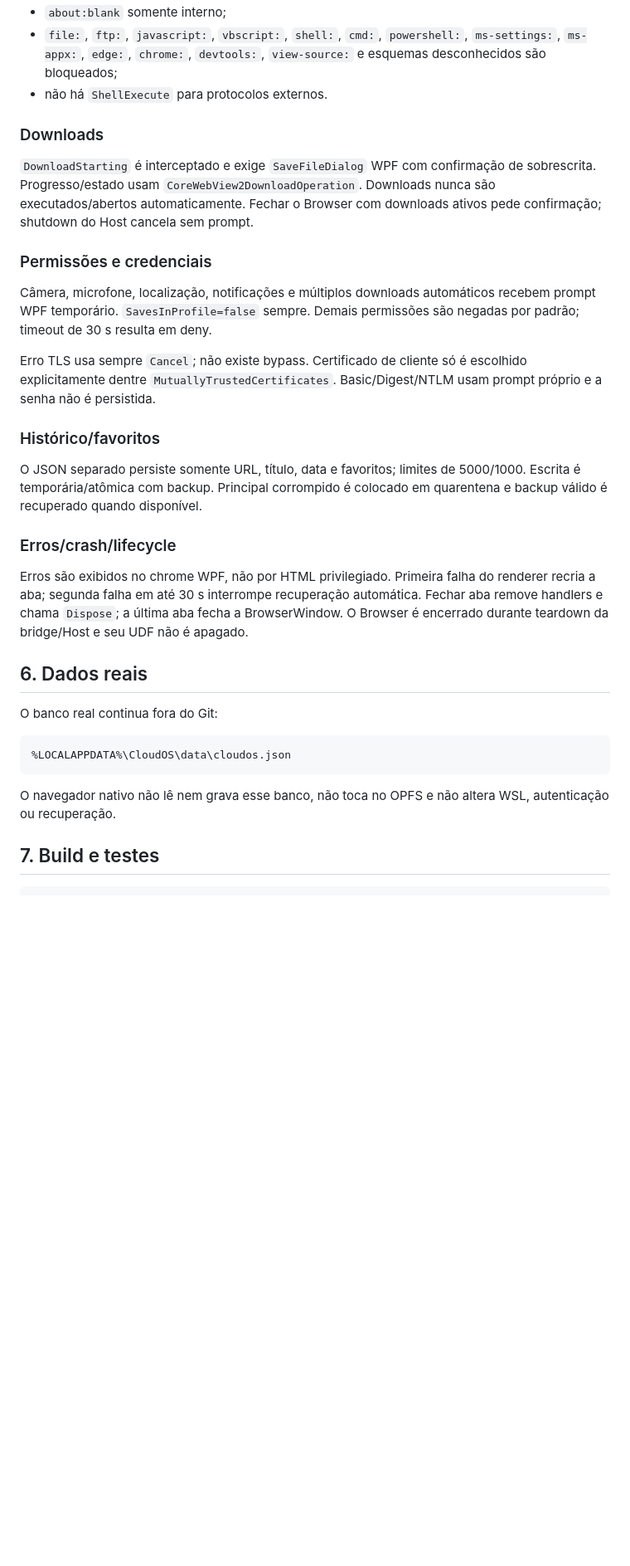
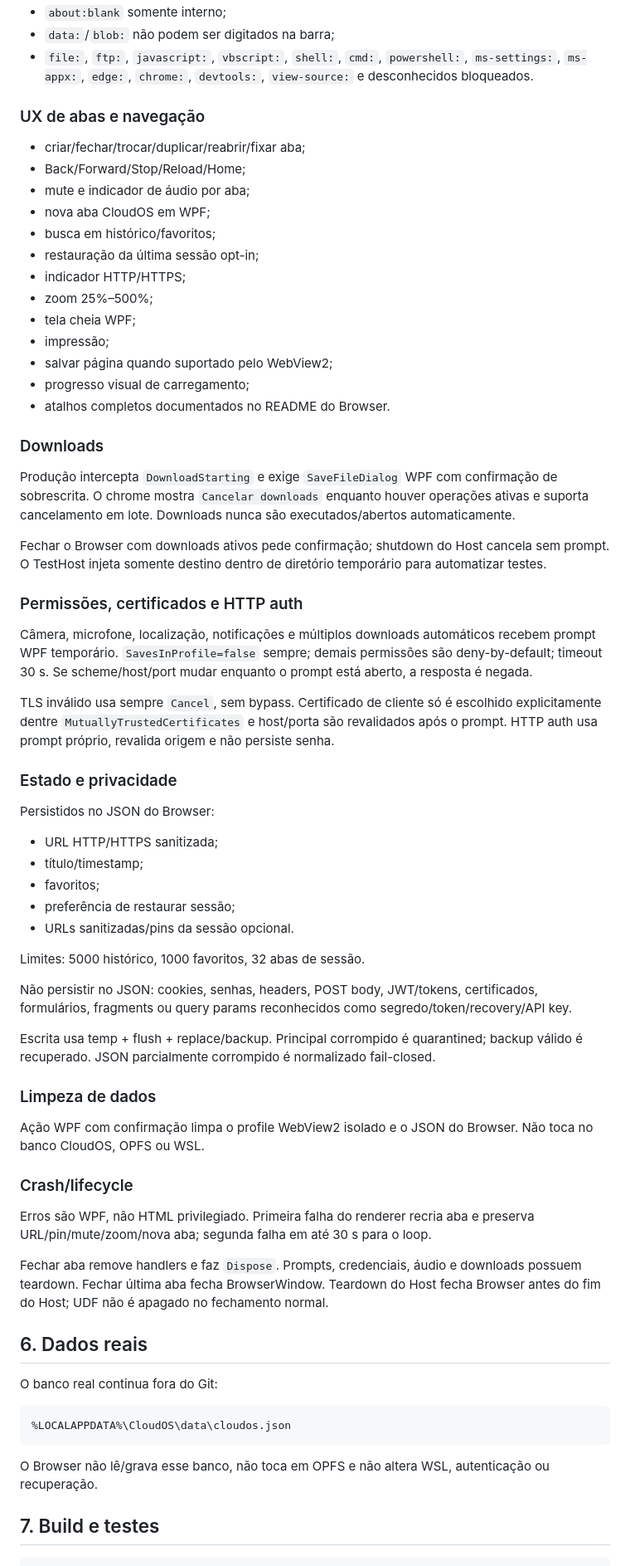
Before and after one commit to denevieirazz/kali-web, a Markdown page: docs/CLOUDOS_MASTER_HANDOFF.md, the part around one of its changes. Shown at 83% size. Drawn GitHub-style; blank space fills up the shorter version.

Commit message:
docs(browser): consolidar handoff do navegador nativo

````diff
--- a/docs/CLOUDOS_MASTER_HANDOFF.md
+++ b/docs/CLOUDOS_MASTER_HANDOFF.md
@@ -114,24 +127,60 @@ O Browser verifica que seu UDF não coincide com o UDF do Shell. Conteúdo exter
 - `about:blank` somente interno;
-- `file:`, `ftp:`, `javascript:`, `vbscript:`, `shell:`, `cmd:`, `powershell:`, `ms-settings:`, `ms-appx:`, `edge:`, `chrome:`, `devtools:`, `view-source:` e esquemas desconhecidos são bloqueados;
-- não há `ShellExecute` para protocolos externos.
+- `data:`/`blob:` não podem ser digitados na barra;
+- `file:`, `ftp:`, `javascript:`, `vbscript:`, `shell:`, `cmd:`, `powershell:`, `ms-settings:`, `ms-appx:`, `edge:`, `chrome:`, `devtools:`, `view-source:` e desconhecidos bloqueados.
+
+### UX de abas e navegação
+
+- criar/fechar/trocar/duplicar/reabrir/fixar aba;
+- Back/Forward/Stop/Reload/Home;
+- mute e indicador de áudio por aba;
+- nova aba CloudOS em WPF;
+- busca em histórico/favoritos;
+- restauração da última sessão opt-in;
+- indicador HTTP/HTTPS;
+- zoom 25%–500%;
+- tela cheia WPF;
+- impressão;
+- salvar página quando suportado pelo WebView2;
+- progresso visual de carregamento;
+- atalhos completos documentados no README do Browser.
 
 ### Downloads
 
-`DownloadStarting` é interceptado e exige `SaveFileDialog` WPF com confirmação de sobrescrita. Progresso/estado usam `CoreWebView2DownloadOperation`. Downloads nunca são executados/abertos automaticamente. Fechar o Browser com downloads ativos pede confirmação; shutdown do Host cancela sem prompt.
+Produção intercepta `DownloadStarting` e exige `SaveFileDialog` WPF com confirmação de sobrescrita. O chrome mostra `Cancelar downloads` enquanto houver operações ativas e suporta cancelamento em lote. Downloads nunca são executados/abertos automaticamente.
 
-### Permissões e credenciais
+Fechar o Browser com downloads ativos pede confirmação; shutdown do Host cancela sem prompt. O TestHost injeta somente destino dentro de diretório temporário para automatizar testes.
 
-Câmera, microfone, localização, notificações e múltiplos downloads automáticos recebem prompt WPF temporário. `SavesInProfile=false` sempre. Demais permissões são negadas por padrão; timeout de 30 s resulta em deny.
+### Permissões, certificados e HTTP auth
 
-Erro TLS usa sempre `Cancel`; não existe bypass. Certificado de cliente só é escolhido explicitamente dentre `MutuallyTrustedCertificates`. Basic/Digest/NTLM usam prompt próprio e a senha não é persistida.
+Câmera, microfone, localização, notificações e múltiplos downloads automáticos recebem prompt WPF temporário. `SavesInProfile=false` sempre; demais permissões são deny-by-default; timeout 30 s. Se scheme/host/port mudar enquanto o prompt está aberto, a resposta é negada.
 
-### Histórico/favoritos
+TLS inválido usa sempre `Cancel`, sem bypass. Certificado de cliente só é escolhido explicitamente dentre `MutuallyTrustedCertificates` e host/porta são revalidados após o prompt. HTTP auth usa prompt próprio, revalida origem e não persiste senha.
 
-O JSON separado persiste somente URL, título, data e favoritos; limites de 5000/1000. Escrita é temporária/atômica com backup. Principal corrompido é colocado em quarentena e backup válido é recuperado quando disponível.
+### Estado e privacidade
 
-### Erros/crash/lifecycle
+Persistidos no JSON do Browser:
 
-Erros são exibidos no chrome WPF, não por HTML privilegiado. Primeira falha do renderer recria a aba; segunda falha em até 30 s interrompe recuperação automática. Fechar aba remove handlers e chama `Dispose`; a última aba fecha a BrowserWindow. O Browser é encerrado durante teardown da bridge/Host e seu UDF não é apagado.
+- URL HTTP/HTTPS sanitizada;
+- título/timestamp;
+- favoritos;
+- preferência de restaurar sessão;
+- URLs sanitizadas/pins da sessão opcional.
+
+Limites: 5000 histórico, 1000 favoritos, 32 abas de sessão.
+
+Não persistir no JSON: cookies, senhas, headers, POST body, JWT/tokens, certificados, formulários, fragments ou query params reconhecidos como segredo/token/recovery/API key.
+
+Escrita usa temp + flush + replace/backup. Principal corrompido é quarantined; backup válido é recuperado. JSON parcialmente corrompido é normalizado fail-closed.
+
+### Limpeza de dados
+
+Ação WPF com confirmação limpa o profile WebView2 isolado e o JSON do Browser. Não toca no banco CloudOS, OPFS ou WSL.
+
+### Crash/lifecycle
+
+Erros são WPF, não HTML privilegiado. Primeira falha do renderer recria aba e preserva URL/pin/mute/zoom/nova aba; segunda falha em até 30 s para o loop.
+
+Fechar aba remove handlers e faz `Dispose`. Prompts, credenciais, áudio e downloads possuem teardown. Fechar última aba fecha BrowserWindow. Teardown do Host fecha Browser antes do fim do Host; UDF não é apagado no fechamento normal.
 
 ## 6. Dados reais
 
@@ -141,7 +190,7 @@ O banco real continua fora do Git:
 %LOCALAPPDATA%\CloudOS\data\cloudos.json
 ```
 
-O navegador nativo não lê nem grava esse banco, não toca no OPFS e não altera WSL, autenticação ou recuperação.
+O Browser não lê/grava esse banco, não toca em OPFS e não altera WSL, autenticação ou recuperação.
 
 ## 7. Build e testes
 
````
Also changed, not shown: other parts of docs/CLOUDOS_MASTER_HANDOFF.md (+59 -30 lines).
